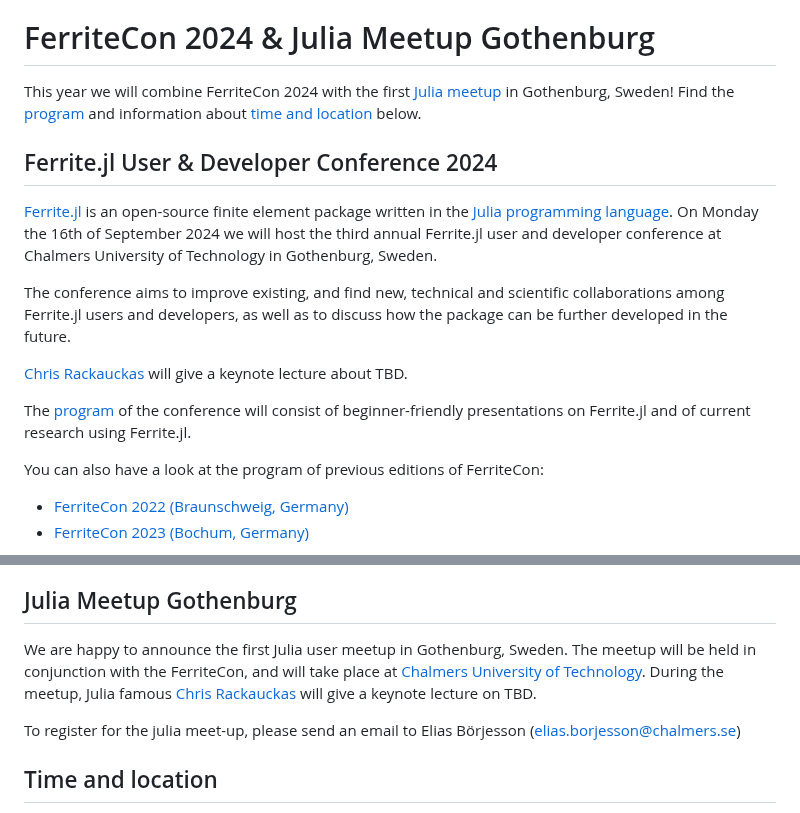
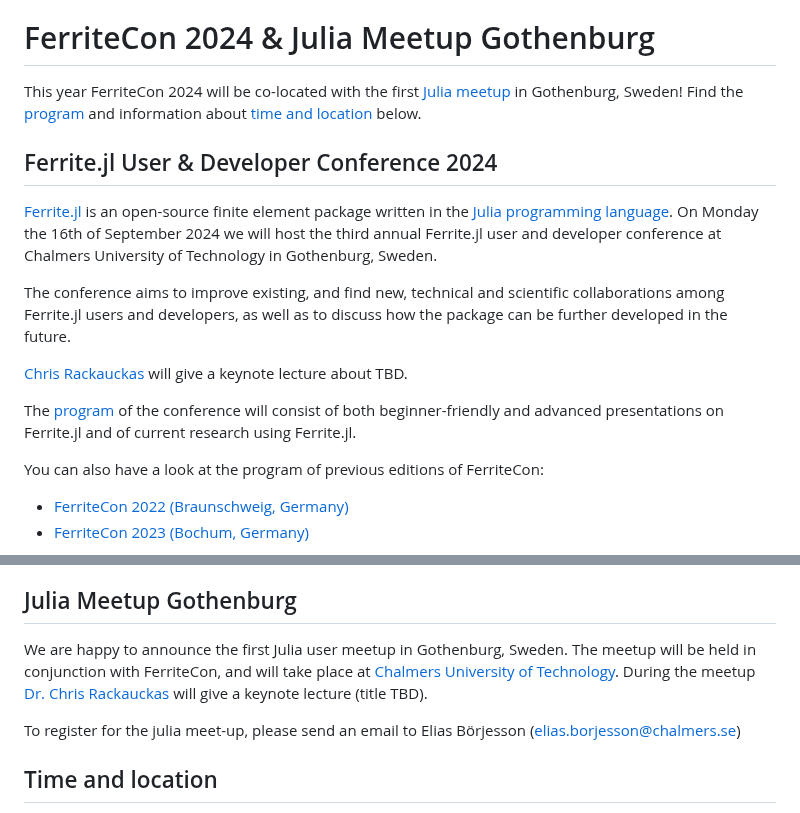
Before and after one commit to Ferrite-FEM/FerriteCon, a Markdown page: 2024/index.md, 2 parts joined by grey strips. Rendered like a GitHub page.

Commit message:
Apply suggestions from code review
Co-authored-by: Fredrik Ekre <ekrefredrik@gmail.com>

```diff
--- a/2024/index.md
+++ b/2024/index.md
@@ -6,7 +6,7 @@ hasmath = false
 
 # FerriteCon 2024 & Julia Meetup Gothenburg
 
-This year we will combine FerriteCon 2024 with the first [Julia meetup](#julia_meetup_gothenburg) in Gothenburg, Sweden! Find the [program](#program) and information about [time and location](#time_and_location) below.
+This year FerriteCon 2024 will be co-located with the first [Julia meetup](#julia_meetup_gothenburg) in Gothenburg, Sweden! Find the [program](#program) and information about [time and location](#time_and_location) below.
 
 ## Ferrite.jl User & Developer Conference 2024
 [Ferrite.jl](https://github.com/Ferrite-FEM/Ferrite.jl) is an open-source
@@ -20,7 +20,7 @@ how the package can be further developed in the future.
 
 [Chris Rackauckas](https://chrisrackauckas.com/) will give a keynote lecture about TBD.
 
-The [program](#program) of the conference will consist of beginner-friendly presentations on Ferrite.jl and of current research
+The [program](#program) of the conference will consist of both beginner-friendly and advanced presentations on Ferrite.jl and of current research
 using Ferrite.jl.
 
 You can also have a look at the program of previous editions of FerriteCon:
@@ -53,7 +53,7 @@ as long as you can relate it to Ferrite.jl!
 
 ## Julia Meetup Gothenburg
 
-We are happy to announce the first Julia user meetup in Gothenburg, Sweden. The meetup will be held in conjunction with the FerriteCon, and will take place at [Chalmers University of Technology](https://www.chalmers.se/en). During the meetup, Julia famous [Chris Rackauckas](https://chrisrackauckas.com/) will give a keynote lecture on TBD.
+We are happy to announce the first Julia user meetup in Gothenburg, Sweden. The meetup will be held in conjunction with FerriteCon, and will take place at [Chalmers University of Technology](https://www.chalmers.se/en). During the meetup [Dr. Chris Rackauckas](https://chrisrackauckas.com/) will give a keynote lecture (title TBD).
 
 To register for the julia meet-up, please send an email to Elias Börjesson (elias.borjesson@chalmers.se)
 
```
